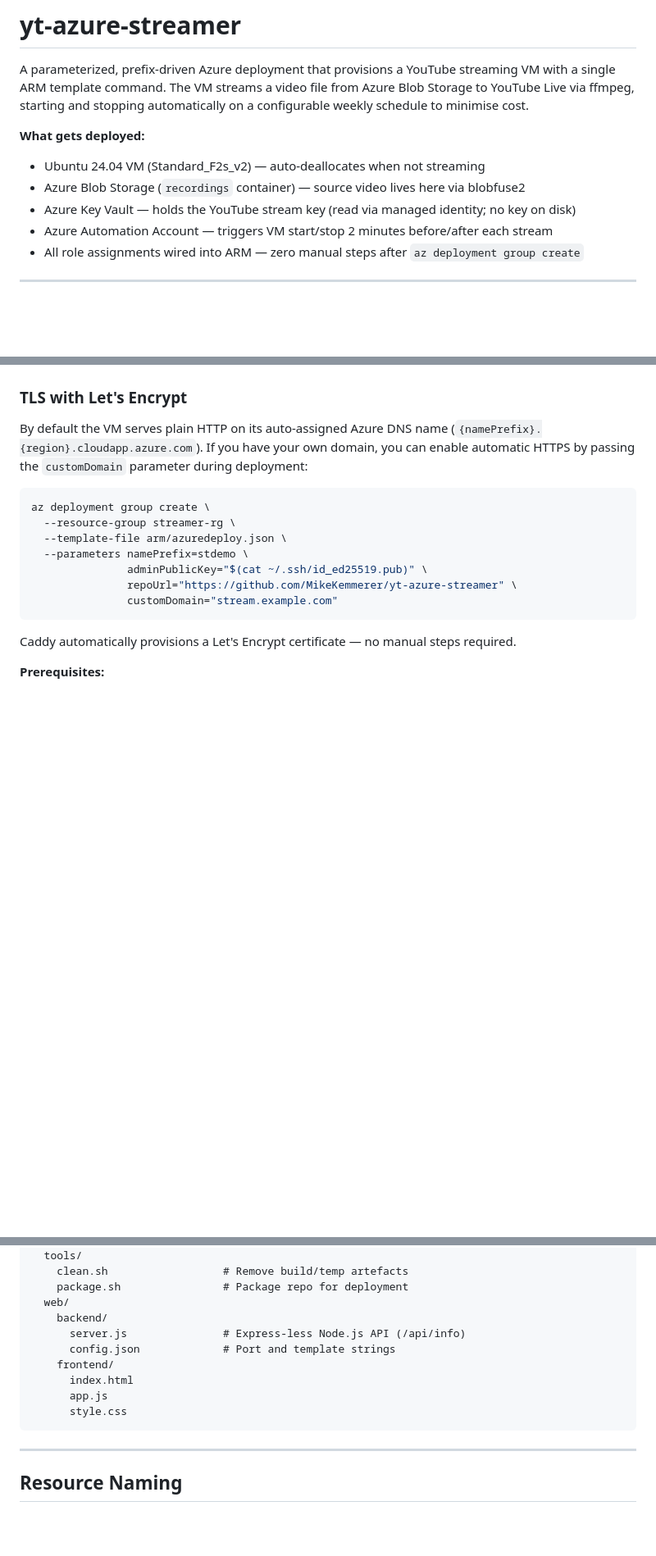
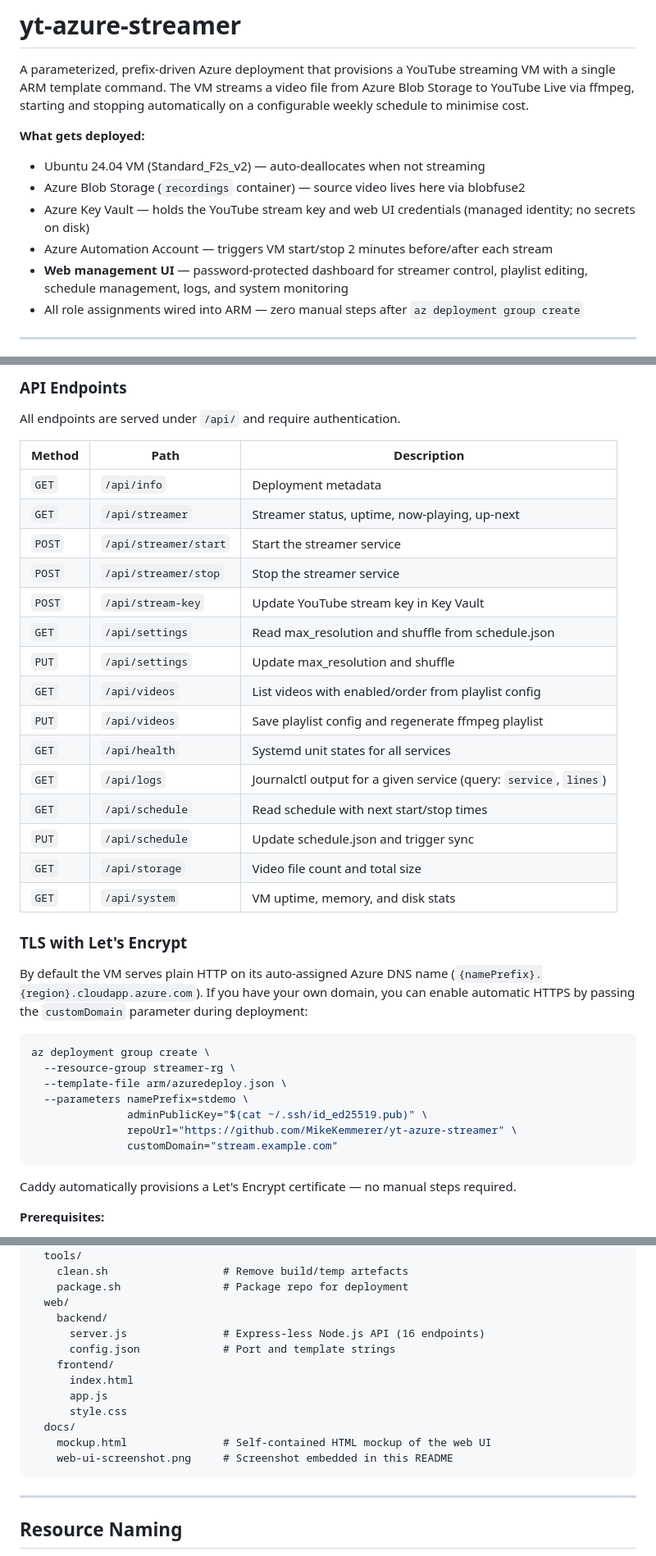
Before and after one commit to MikeKemmerer/yt-azure-streamer, a Markdown page: README.md, 3 parts joined by grey strips. Shown at 82% size. GitHub-like rendering; blank space fills up the shorter version.

````diff
--- a/README.md
+++ b/README.md
@@ -5,8 +5,9 @@ A parameterized, prefix-driven Azure deployment that provisions a YouTube stream
 **What gets deployed:**
 - Ubuntu 24.04 VM (Standard_F2s_v2) — auto-deallocates when not streaming
 - Azure Blob Storage (`recordings` container) — source video lives here via blobfuse2
-- Azure Key Vault — holds the YouTube stream key (read via managed identity; no key on disk)
+- Azure Key Vault — holds the YouTube stream key and web UI credentials (managed identity; no secrets on disk)
 - Azure Automation Account — triggers VM start/stop 2 minutes before/after each stream
+- **Web management UI** — password-protected dashboard for streamer control, playlist editing, schedule management, logs, and system monitoring
 - All role assignments wired into ARM — zero manual steps after `az deployment group create`
 
 ---
@@ -309,3 +328,24 @@ The UI displays the deployment's prefix, storage account name, and automation ac
+### API Endpoints
+
+All endpoints are served under `/api/` and require authentication.
+
+| Method | Path | Description |
+|---|---|---|
+| `GET` | `/api/info` | Deployment metadata |
+| `GET` | `/api/streamer` | Streamer status, uptime, now-playing, up-next |
+| `POST` | `/api/streamer/start` | Start the streamer service |
+| `POST` | `/api/streamer/stop` | Stop the streamer service |
+| `POST` | `/api/stream-key` | Update YouTube stream key in Key Vault |
+| `GET` | `/api/settings` | Read max_resolution and shuffle from schedule.json |
+| `PUT` | `/api/settings` | Update max_resolution and shuffle |
+| `GET` | `/api/videos` | List videos with enabled/order from playlist config |
+| `PUT` | `/api/videos` | Save playlist config and regenerate ffmpeg playlist |
+| `GET` | `/api/health` | Systemd unit states for all services |
+| `GET` | `/api/logs` | Journalctl output for a given service (query: `service`, `lines`) |
+| `GET` | `/api/schedule` | Read schedule with next start/stop times |
+| `PUT` | `/api/schedule` | Update schedule.json and trigger sync |
+| `GET` | `/api/storage` | Video file count and total size |
+| `GET` | `/api/system` | VM uptime, memory, and disk stats |
 
 ### TLS with Let's Encrypt
 
@@ -375,12 +415,15 @@ yt-azure-streamer/
     package.sh                # Package repo for deployment
   web/
     backend/
-      server.js               # Express-less Node.js API (/api/info)
+      server.js               # Express-less Node.js API (16 endpoints)
       config.json             # Port and template strings
     frontend/
       index.html
       app.js
       style.css
+  docs/
+    mockup.html               # Self-contained HTML mockup of the web UI
+    web-ui-screenshot.png     # Screenshot embedded in this README
 ```
 
 ---
````
Also changed, not shown: other parts of README.md (+21 -3 lines), docs/web-ui-screenshot.png (added), 11 other files.
